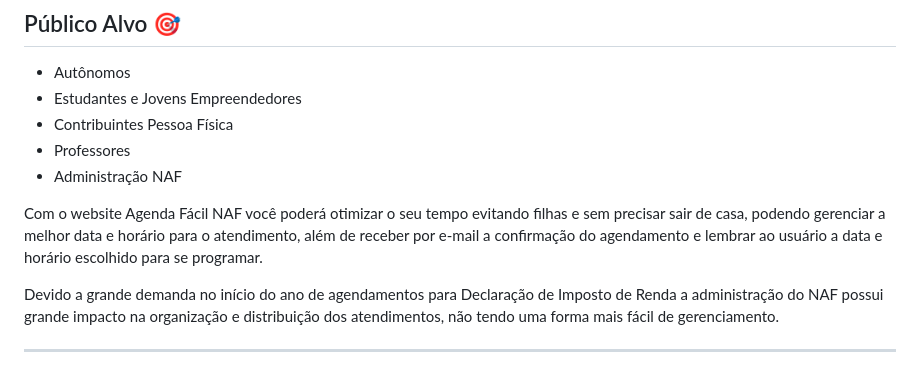
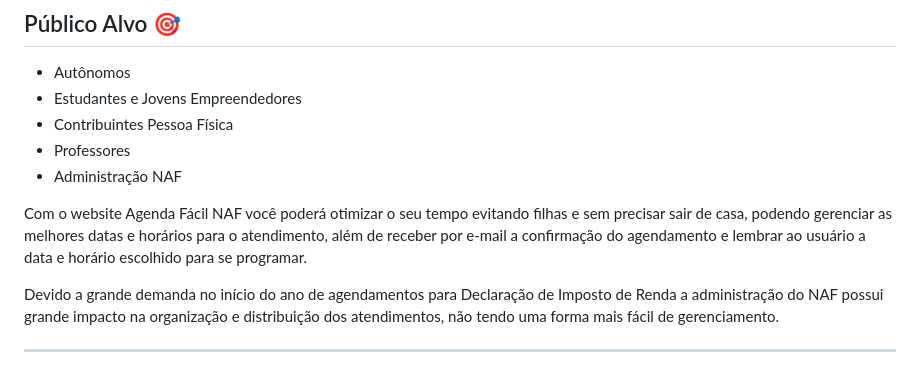
Before and after one commit to Sarahrosa1/Agenda_Facil_NAF, a Markdown page: README.md, the part around the change. Rendered like a GitHub page.

```diff
--- a/README.md
+++ b/README.md
@@ -48,7 +48,7 @@
 * Professores
 * Administração NAF
 
-Com o website Agenda Fácil NAF você poderá otimizar o seu tempo evitando filhas e sem precisar sair de casa, podendo gerenciar a melhor data e horário para o atendimento, além de receber por e-mail a confirmação do agendamento e lembrar ao usuário a data e horário escolhido para se programar.
+Com o website Agenda Fácil NAF você poderá otimizar o seu tempo evitando filhas e sem precisar sair de casa, podendo gerenciar as melhores datas e horários para o atendimento, além de receber por e-mail a confirmação do agendamento e lembrar ao usuário a data e horário escolhido para se programar.
 
 Devido a grande demanda no início do ano de agendamentos para Declaração de Imposto de Renda a administração do NAF possui grande impacto na organização e distribuição dos atendimentos, não tendo uma forma mais fácil de gerenciamento.
 
```
